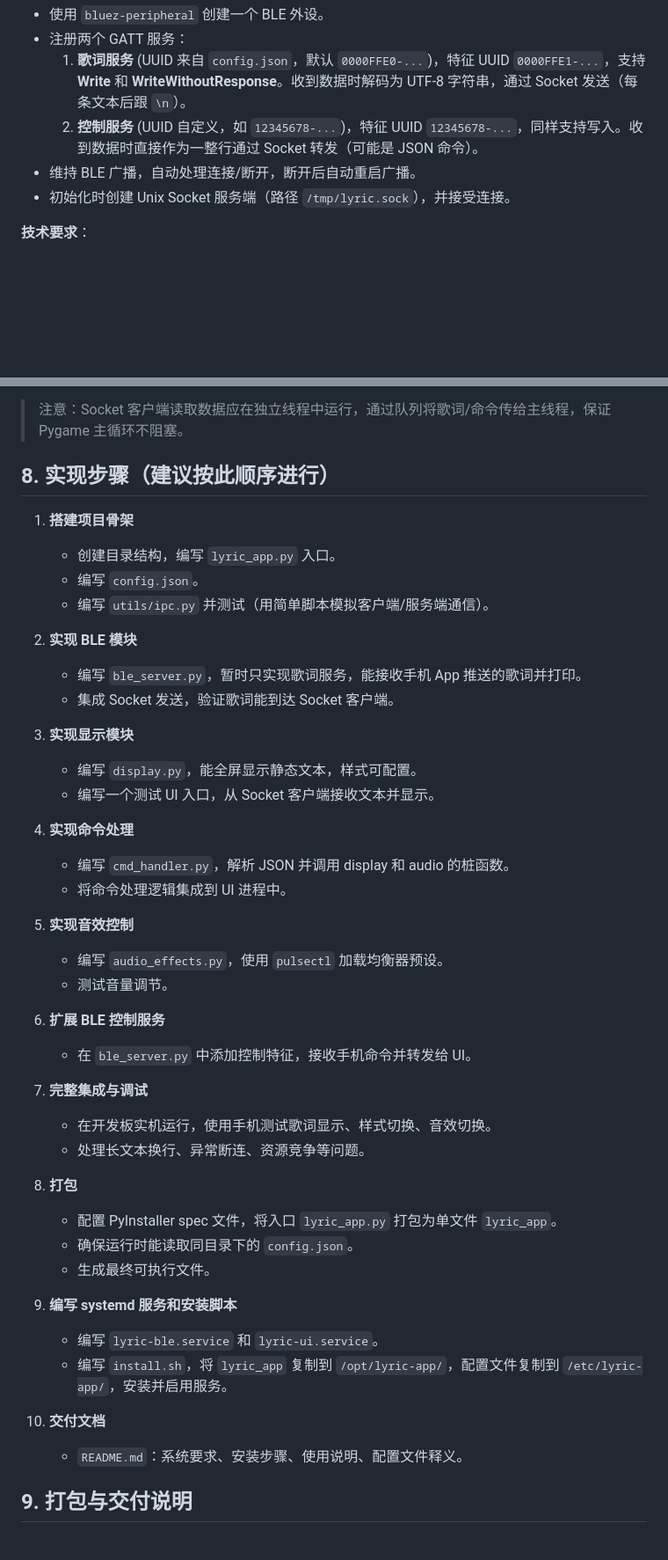
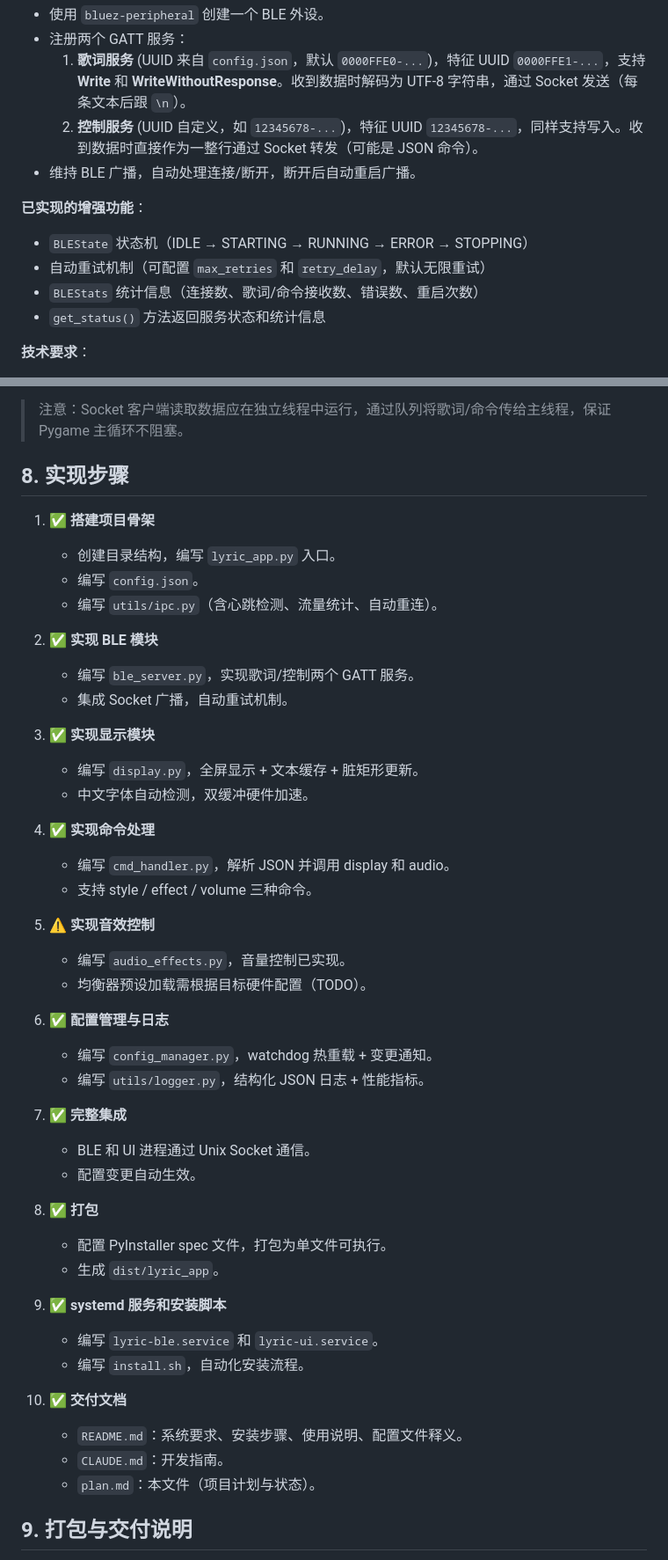
Before and after one commit to Hjw202/lyric-app, a Markdown page: plan.md, 2 parts joined by grey strips. Shown at 88% size. GitHub-like rendering; blank space fills up the shorter version.

```diff
--- a/plan.md
+++ b/plan.md
@@ -85,7 +105,12 @@ lyric-app/
   1. **歌词服务** (UUID 来自 `config.json`，默认 `0000FFE0-...`)，特征 UUID `0000FFE1-...`，支持 **Write** 和 **WriteWithoutResponse**。收到数据时解码为 UTF-8 字符串，通过 Socket 发送（每条文本后跟 `\n`）。
   2. **控制服务** (UUID 自定义，如 `12345678-...`)，特征 UUID `12345678-...`，同样支持写入。收到数据时直接作为一整行通过 Socket 转发（可能是 JSON 命令）。
 - 维持 BLE 广播，自动处理连接/断开，断开后自动重启广播。
-- 初始化时创建 Unix Socket 服务端（路径 `/tmp/lyric.sock`），并接受连接。
+
+**已实现的增强功能**：
+- `BLEState` 状态机（IDLE → STARTING → RUNNING → ERROR → STOPPING）
+- 自动重试机制（可配置 `max_retries` 和 `retry_delay`，默认无限重试）
+- `BLEStats` 统计信息（连接数、歌词/命令接收数、错误数、重启次数）
+- `get_status()` 方法返回服务状态和统计信息
 
 **技术要求**：
 - 全部使用 `asyncio` 驱动，因为 `bluez-peripheral` 依赖异步。
@@ -180,47 +236,49 @@ lyric-app/
 
 > 注意：Socket 客户端读取数据应在独立线程中运行，通过队列将歌词/命令传给主线程，保证 Pygame 主循环不阻塞。
 
-## 8. 实现步骤（建议按此顺序进行）
+## 8. 实现步骤
 
-1. **搭建项目骨架**
+1. ✅ **搭建项目骨架**
    - 创建目录结构，编写 `lyric_app.py` 入口。
    - 编写 `config.json`。
-   - 编写 `utils/ipc.py` 并测试（用简单脚本模拟客户端/服务端通信）。
+   - 编写 `utils/ipc.py`（含心跳检测、流量统计、自动重连）。
 
-2. **实现 BLE 模块**
-   - 编写 `ble_server.py`，暂时只实现歌词服务，能接收手机 App 推送的歌词并打印。
-   - 集成 Socket 发送，验证歌词能到达 Socket 客户端。
+2. ✅ **实现 BLE 模块**
+   - 编写 `ble_server.py`，实现歌词/控制两个 GATT 服务。
+   - 集成 Socket 广播，自动重试机制。
 
-3. **实现显示模块**
-   - 编写 `display.py`，能全屏显示静态文本，样式可配置。
-   - 编写一个测试 UI 入口，从 Socket 客户端接收文本并显示。
+3. ✅ **实现显示模块**
+   - 编写 `display.py`，全屏显示 + 文本缓存 + 脏矩形更新。
+   - 中文字体自动检测，双缓冲硬件加速。
 
-4. **实现命令处理**
-   - 编写 `cmd_handler.py`，解析 JSON 并调用 display 和 audio 的桩函数。
-   - 将命令处理逻辑集成到 UI 进程中。
+4. ✅ **实现命令处理**
+   - 编写 `cmd_handler.py`，解析 JSON 并调用 display 和 audio。
+   - 支持 style / effect / volume 三种命令。
 
-5. **实现音效控制**
-   - 编写 `audio_effects.py`，使用 `pulsectl` 加载均衡器预设。
-   - 测试音量调节。
+5. ⚠️ **实现音效控制**
+   - 编写 `audio_effects.py`，音量控制已实现。
+   - 均衡器预设加载需根据目标硬件配置（TODO）。
 
-6. **扩展 BLE 控制服务**
-   - 在 `ble_server.py` 中添加控制特征，接收手机命令并转发给 UI。
+6. ✅ **配置管理与日志**
+   - 编写 `config_manager.py`，watchdog 热重载 + 变更通知。
+   - 编写 `utils/logger.py`，结构化 JSON 日志 + 性能指标。
 
-7. **完整集成与调试**
-   - 在开发板实机运行，使用手机测试歌词显示、样式切换、音效切换。
-   - 处理长文本换行、异常断连、资源竞争等问题。
+7. ✅ **完整集成**
+   - BLE 和 UI 进程通过 Unix Socket 通信。
+   - 配置变更自动生效。
 
-8. **打包**
-   - 配置 PyInstaller spec 文件，将入口 `lyric_app.py` 打包为单文件 `lyric_app`。
-   - 确保运行时能读取同目录下的 `config.json`。
-   - 生成最终可执行文件。
+8. ✅ **打包**
+   - 配置 PyInstaller spec 文件，打包为单文件可执行。
+   - 生成 `dist/lyric_app`。
 
-9. **编写 systemd 服务和安装脚本**
+9. ✅ **systemd 服务和安装脚本**
    - 编写 `lyric-ble.service` 和 `lyric-ui.service`。
-   - 编写 `install.sh`，将 `lyric_app` 复制到 `/opt/lyric-app/`，配置文件复制到 `/etc/lyric-app/`，安装并启用服务。
+   - 编写 `install.sh`，自动化安装流程。
 
-10. **交付文档**
+10. ✅ **交付文档**
     - `README.md`：系统要求、安装步骤、使用说明、配置文件释义。
+    - `CLAUDE.md`：开发指南。
+    - `plan.md`：本文件（项目计划与状态）。
 
 ## 9. 打包与交付说明
 
```
Also changed, not shown: other parts of plan.md (+60 -9 lines), README.md (+38 -17 lines).
